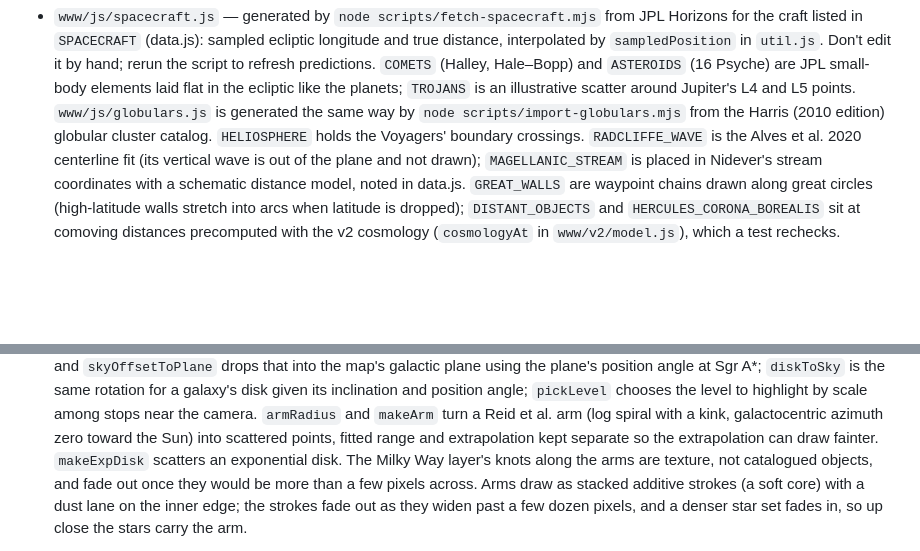
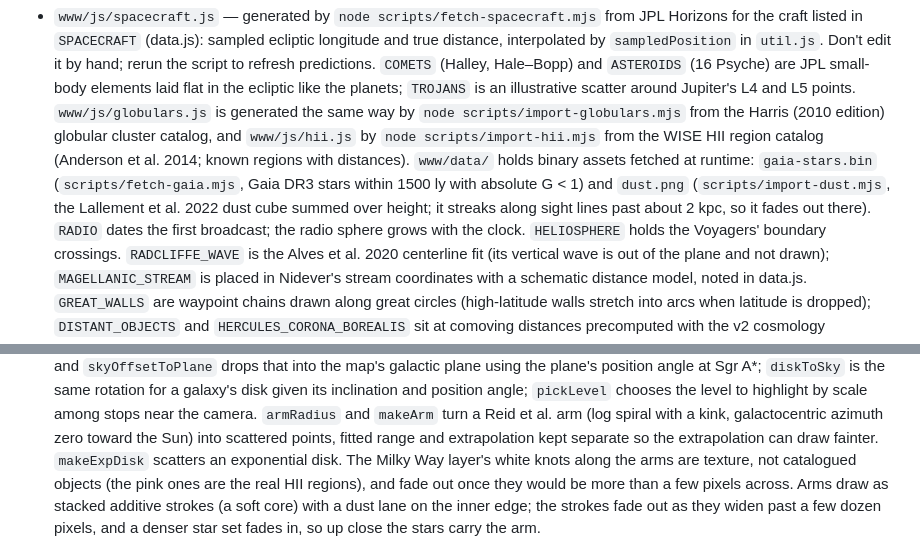
Before and after one commit to chirs/universe, a Markdown page: AGENTS.md, 2 parts joined by grey strips. Drawn GitHub-style; blank space fills up the shorter version.

```diff
--- a/AGENTS.md
+++ b/AGENTS.md
@@ -53,7 +53,15 @@ playbooks, which clone the repo and serve `www/` as the document root.
   Jupiter's L4 and L5 points.
   `www/js/globulars.js` is generated the same way by
   `node scripts/import-globulars.mjs` from the Harris (2010 edition)
-  globular cluster catalog.
+  globular cluster catalog, and `www/js/hii.js` by
+  `node scripts/import-hii.mjs` from the WISE HII region catalog (Anderson
+  et al. 2014; known regions with distances). `www/data/` holds binary
+  assets fetched at runtime: `gaia-stars.bin` (`scripts/fetch-gaia.mjs`,
+  Gaia DR3 stars within 1500 ly with absolute G < 1) and `dust.png`
+  (`scripts/import-dust.mjs`, the Lallement et al. 2022 dust cube summed
+  over height; it streaks along sight lines past about 2 kpc, so it fades
+  out there). `RADIO` dates the first broadcast; the radio sphere grows with
+  the clock.
   `HELIOSPHERE` holds the Voyagers' boundary crossings. `RADCLIFFE_WAVE` is
   the Alves et al. 2020 centerline fit (its vertical wave is out of the
   plane and not drawn); `MAGELLANIC_STREAM` is placed in Nidever's stream
@@ -86,8 +94,8 @@ playbooks, which clone the repo and serve `www/` as the document root.
   turn a Reid et al. arm (log spiral with a kink, galactocentric azimuth
   zero toward the Sun) into scattered points, fitted range and extrapolation
   kept separate so the extrapolation can draw fainter. `makeExpDisk` scatters an
-  exponential disk. The Milky Way layer's knots along the arms are texture,
-  not catalogued objects, and fade out once they would be more than a few
+  exponential disk. The Milky Way layer's white knots along the arms are texture,
+  not catalogued objects (the pink ones are the real HII regions), and fade out once they would be more than a few
   pixels across. Arms draw as stacked additive strokes (a soft core) with a
   dust lane on the inner edge; the strokes fade out as they widen past a
   few dozen pixels, and a denser star set fades in, so up close the stars
```
Also changed, not shown: README.md (+11 -3 lines).
